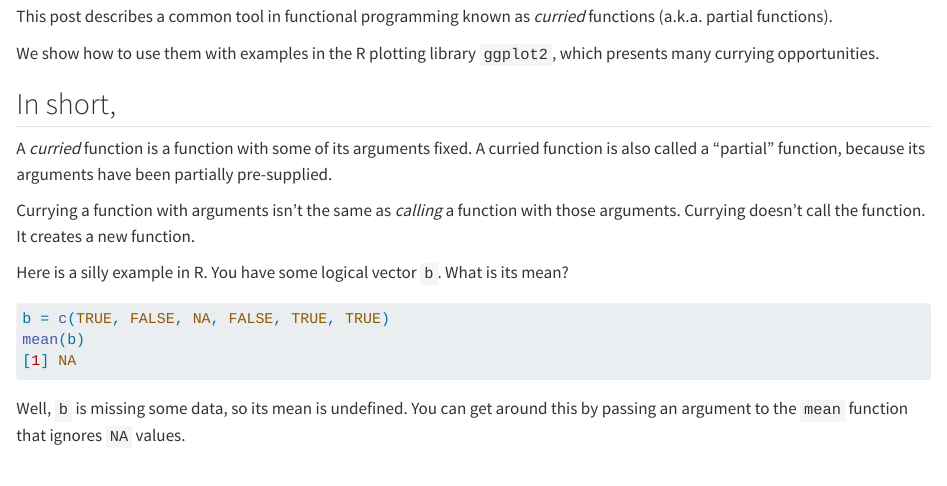
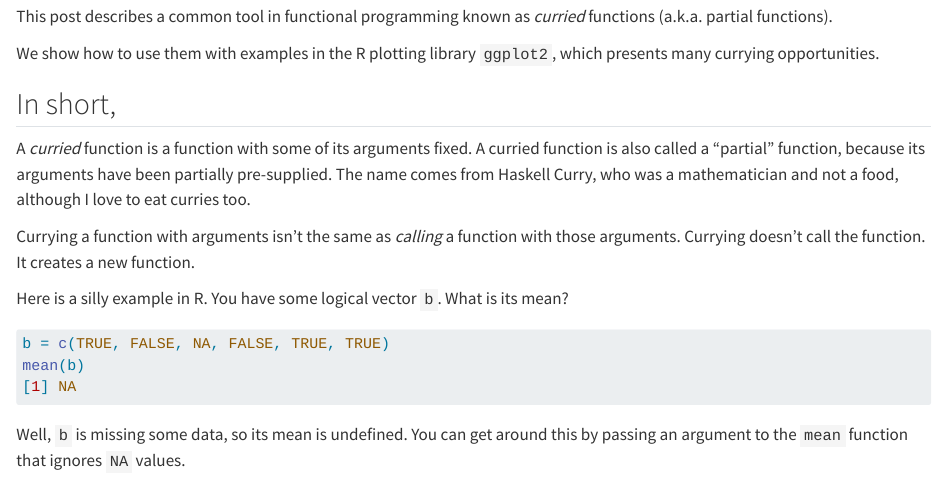
Before and after one commit to mikedecr/post_partials, a Quarto document (index.qmd): the page in a window 1100 px wide, from 180 px down. Rendered offline with R 4.5, knitr and Pandoc in place of Quarto, with nearby package versions; code that draws random numbers runs with fixed seeds of ours.

Commit message:
name comment

```diff
--- a/index.qmd
+++ b/index.qmd
@@ -22,6 +22,7 @@ We show how to use them with examples in the R plotting library `ggplot2`, which
 
 A _curried_ function is a function with some of its arguments fixed.
 A curried function is also called a "partial" function, because its arguments have been partially pre-supplied.
+The name comes from Haskell Curry, who was a mathematician and not a food, although I love to eat curries too.
 
 Currying a function with arguments isn't the same as _calling_ a function with those arguments.
 Currying doesn't call the function.
```
